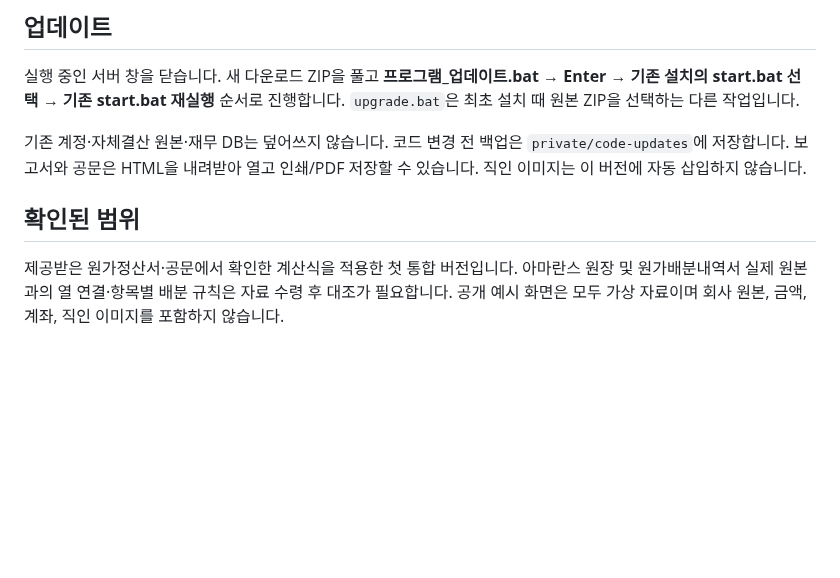
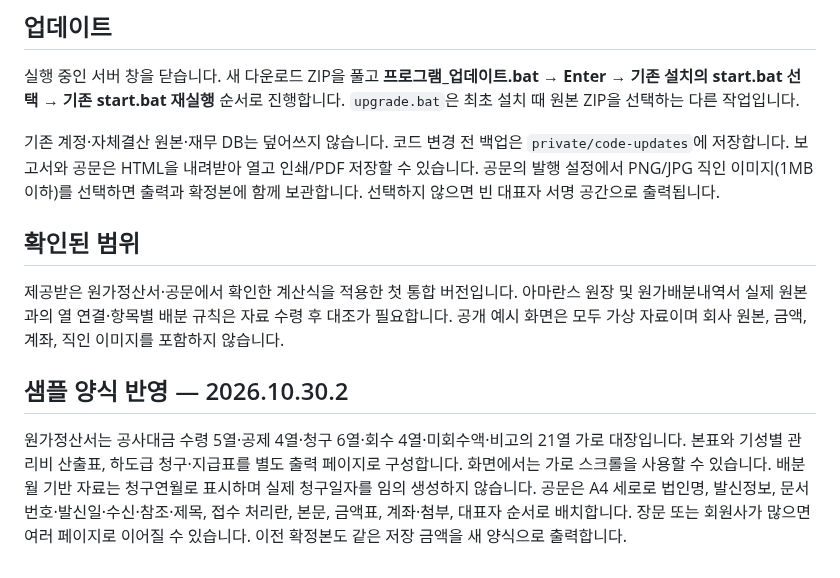
Before and after one commit to whrbcjs-oss/sheri2, a Markdown page: docs/공동도급_사용안내.md, the part around the change. GitHub-like rendering; blank space fills up the shorter version.

```diff
--- a/docs/공동도급_사용안내.md
+++ b/docs/공동도급_사용안내.md
@@ -38,8 +38,12 @@ Excel 원장은 프로젝트·투입법인·기표일자·전표번호·전표
 
 실행 중인 서버 창을 닫습니다. 새 다운로드 ZIP을 풀고 **프로그램_업데이트.bat → Enter → 기존 설치의 start.bat 선택 → 기존 start.bat 재실행** 순서로 진행합니다. `upgrade.bat`은 최초 설치 때 원본 ZIP을 선택하는 다른 작업입니다.
 
-기존 계정·자체결산 원본·재무 DB는 덮어쓰지 않습니다. 코드 변경 전 백업은 `private/code-updates`에 저장합니다. 보고서와 공문은 HTML을 내려받아 열고 인쇄/PDF 저장할 수 있습니다. 직인 이미지는 이 버전에 자동 삽입하지 않습니다.
+기존 계정·자체결산 원본·재무 DB는 덮어쓰지 않습니다. 코드 변경 전 백업은 `private/code-updates`에 저장합니다. 보고서와 공문은 HTML을 내려받아 열고 인쇄/PDF 저장할 수 있습니다. 공문의 발행 설정에서 PNG/JPG 직인 이미지(1MB 이하)를 선택하면 출력과 확정본에 함께 보관합니다. 선택하지 않으면 빈 대표자 서명 공간으로 출력됩니다.
 
 ## 확인된 범위
 
 제공받은 원가정산서·공문에서 확인한 계산식을 적용한 첫 통합 버전입니다. 아마란스 원장 및 원가배분내역서 실제 원본과의 열 연결·항목별 배분 규칙은 자료 수령 후 대조가 필요합니다. 공개 예시 화면은 모두 가상 자료이며 회사 원본, 금액, 계좌, 직인 이미지를 포함하지 않습니다.
+
+## 샘플 양식 반영 — 2026.10.30.2
+
+원가정산서는 공사대금 수령 5열·공제 4열·청구 6열·회수 4열·미회수액·비고의 21열 가로 대장입니다. 본표와 기성별 관리비 산출표, 하도급 청구·지급표를 별도 출력 페이지로 구성합니다. 화면에서는 가로 스크롤을 사용할 수 있습니다. 배분월 기반 자료는 청구연월로 표시하며 실제 청구일자를 임의 생성하지 않습니다. 공문은 A4 세로로 법인명, 발신정보, 문서번호·발신일·수신·참조·제목, 접수 처리란, 본문, 금액표, 계좌·첨부, 대표자 순서로 배치합니다. 장문 또는 회원사가 많으면 여러 페이지로 이어질 수 있습니다. 이전 확정본도 같은 저장 금액을 새 양식으로 출력합니다.
```
Also changed, not shown: README.md (+10 -1 lines), docs/joint-letter-print.png, docs/joint-live-letter.png, docs/joint-live-settlement.png, docs/joint-management-print.png (added), docs/joint-settlement-print.png (added), docs/joint-subcontract-print.png (added), 3 other files.
